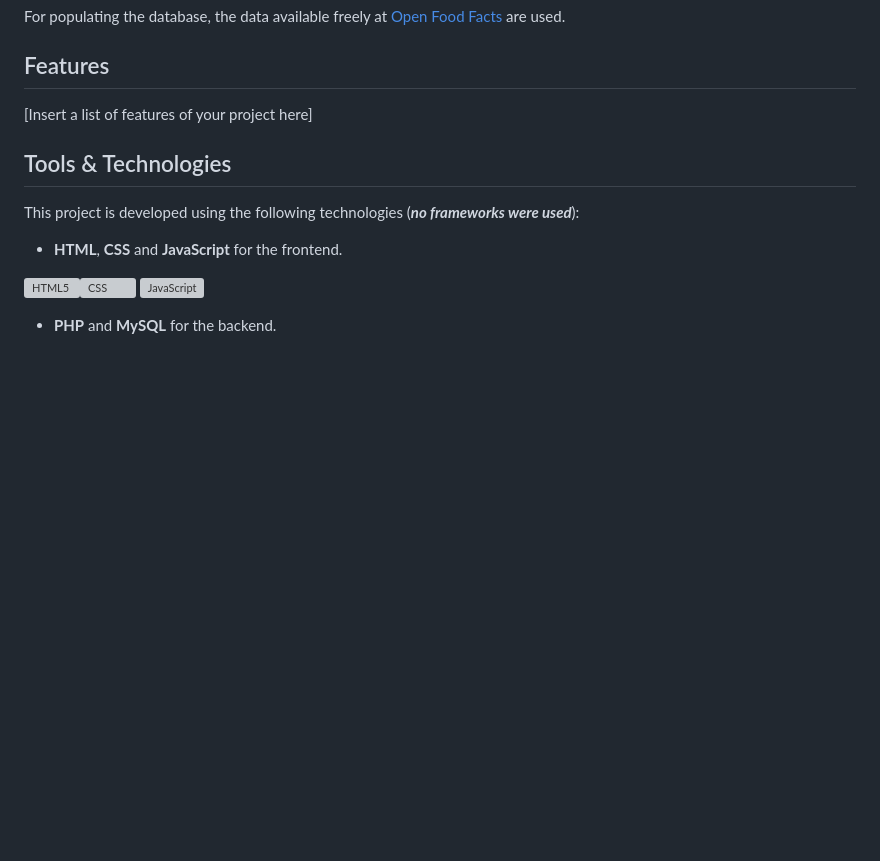
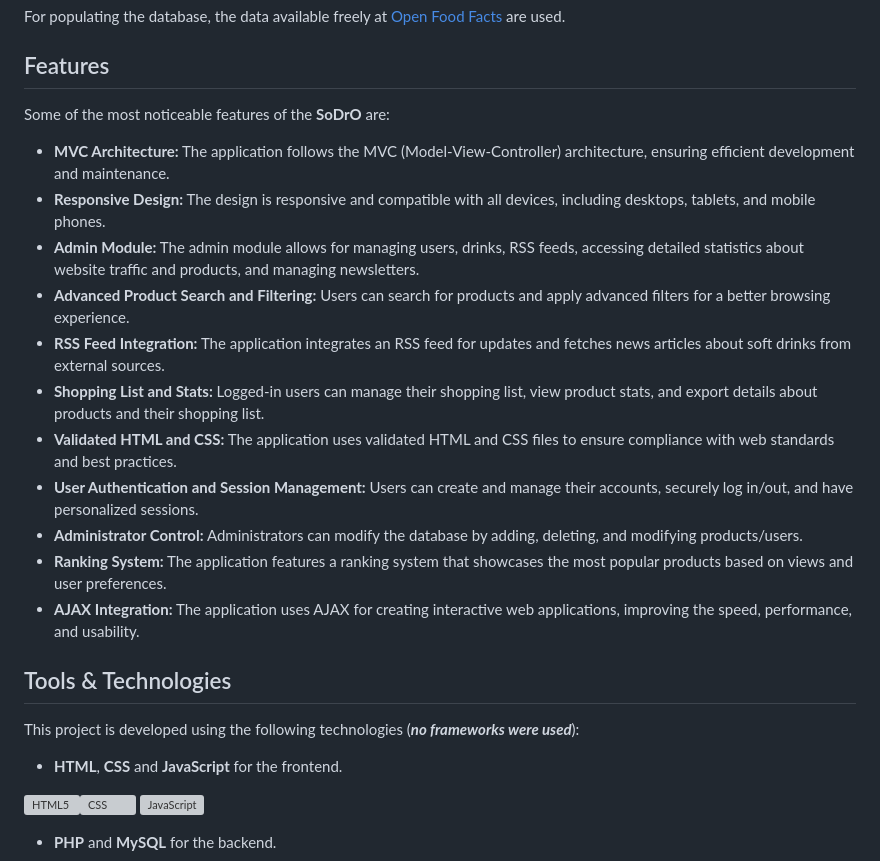
Before and after one commit to IonutTabalae/Soft-Drinks-Organizer, a Markdown page: README.md, the part around the change. Drawn GitHub-style; blank space fills up the shorter version; grey boxes are pictures that could not be loaded.

```diff
--- a/README.md
+++ b/README.md
@@ -13,7 +13,21 @@ For populating the database, the data available freely at [Open Food Facts](http
 
 ## Features
 
-[Insert a list of features of your project here]
+Some of the most noticeable features of the **SoDrO** are:
+
+- **MVC Architecture:** The application follows the MVC (Model-View-Controller) architecture, ensuring efficient development and maintenance.
+- **Responsive Design:** The design is responsive and compatible with all devices, including desktops, tablets, and mobile phones.
+- **Admin Module:** The admin module allows for managing users, drinks, RSS feeds, accessing detailed statistics about website traffic and products, and managing newsletters.
+- **Advanced Product Search and Filtering:** Users can search for products and apply advanced filters for a better browsing experience.
+- **RSS Feed Integration:** The application integrates an RSS feed for updates and fetches news articles about soft drinks from external sources.
+- **Shopping List and Stats:** Logged-in users can manage their shopping list, view product stats, and export details about products and their shopping list.
+- **Validated HTML and CSS:** The application uses validated HTML and CSS files to ensure compliance with web standards and best practices.
+- **User Authentication and Session Management:** Users can create and manage their accounts, securely log in/out, and have personalized sessions.
+- **Administrator Control:** Administrators can modify the database by adding, deleting, and modifying products/users.
+- **Ranking System:** The application features a ranking system that showcases the most popular products based on views and user preferences.
+- **AJAX Integration:** The application uses AJAX for creating interactive web applications, improving the speed, performance, and usability.
+
+
 
 ## Tools & Technologies
 
```
